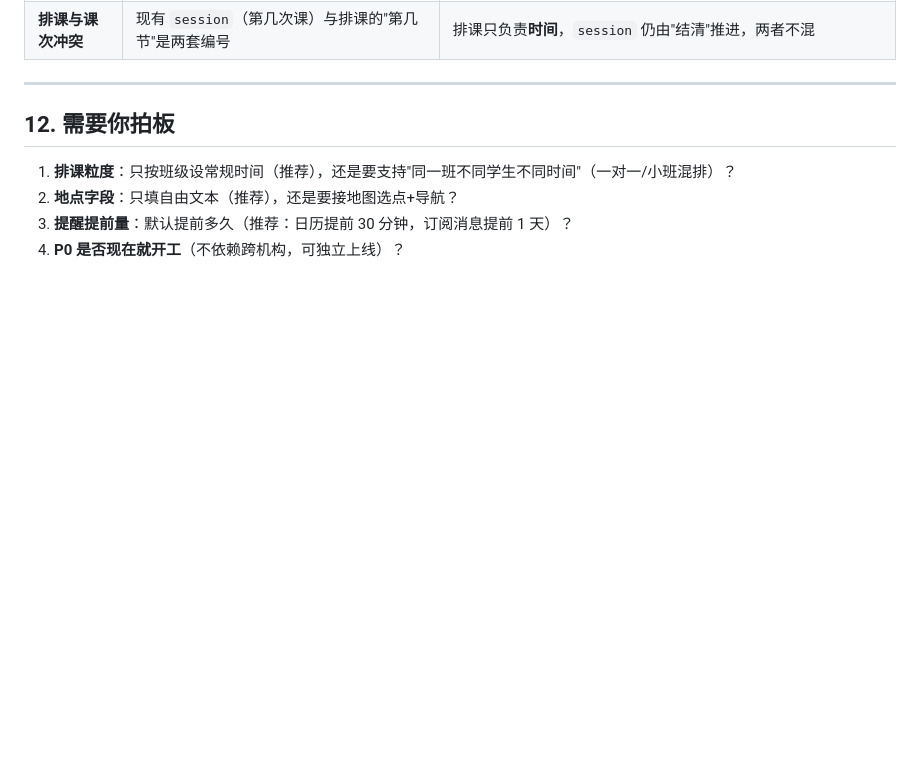
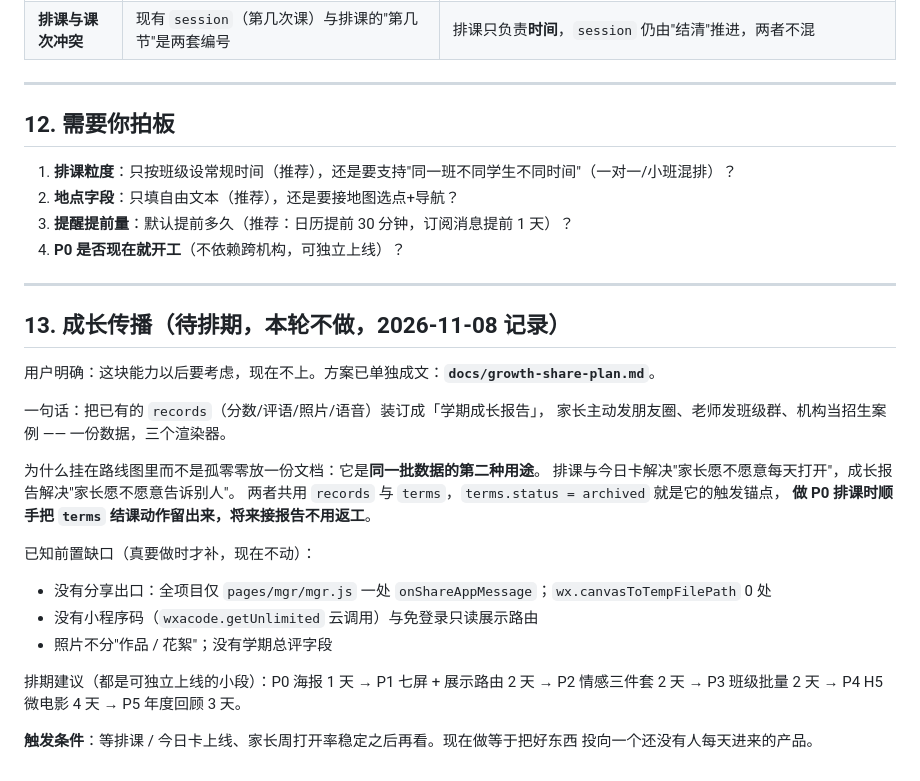
Before and after one commit to zhouyushen123/chengguo-miniprogram, a Markdown page: docs/product-roadmap-v2.md, the part around the change. GitHub-like rendering; blank space fills up the shorter version.

Commit message:
docs: 成长传播方案挂进产品路线图第 13 节，标注待排期不做
用户明确这块以后才考虑。记录三点：①它与排课共用 records/terms，
做排课时把 terms 结课动作留出来即可，不返工；②前置缺口清单（无分享出口/
无小程序码/无免登录展示路由）；③触发条件=家长周打开率稳定之后。

```diff
--- a/docs/product-roadmap-v2.md
+++ b/docs/product-roadmap-v2.md
@@ -262,3 +262,28 @@
 2. **地点字段**：只填自由文本（推荐），还是要接地图选点+导航？
 3. **提醒提前量**：默认提前多久（推荐：日历提前 30 分钟，订阅消息提前 1 天）？
 4. **P0 是否现在就开工**（不依赖跨机构，可独立上线）？
+
+---
+
+## 13. 成长传播（**待排期，本轮不做**，2026-11-08 记录）
+
+用户明确：这块能力以后要考虑，现在不上。方案已单独成文：**`docs/growth-share-plan.md`**。
+
+一句话：把已有的 `records`（分数/评语/照片/语音）装订成「学期成长报告」，
+家长主动发朋友圈、老师发班级群、机构当招生案例 —— 一份数据，三个渲染器。
+
+为什么挂在路线图里而不是孤零零放一份文档：它是**同一批数据的第二种用途**。
+排课与今日卡解决"家长愿不愿意每天打开"，成长报告解决"家长愿不愿意告诉别人"。
+两者共用 `records` 与 `terms`，`terms.status = archived` 就是它的触发锚点，
+**做 P0 排课时顺手把 `terms` 结课动作留出来，将来接报告不用返工**。
+
+已知前置缺口（真要做时才补，现在不动）：
+- 没有分享出口：全项目仅 `pages/mgr/mgr.js` 一处 `onShareAppMessage`；`wx.canvasToTempFilePath` 0 处
+- 没有小程序码（`wxacode.getUnlimited` 云调用）与免登录只读展示路由
+- 照片不分"作品 / 花絮"；没有学期总评字段
+
+排期建议（都是可独立上线的小段）：P0 海报 1 天 → P1 七屏 + 展示路由 2 天 →
+P2 情感三件套 2 天 → P3 班级批量 2 天 → P4 H5 微电影 4 天 → P5 年度回顾 3 天。
+
+**触发条件**：等排课 / 今日卡上线、家长周打开率稳定之后再看。现在做等于把好东西
+投向一个还没有人每天进来的产品。
```
